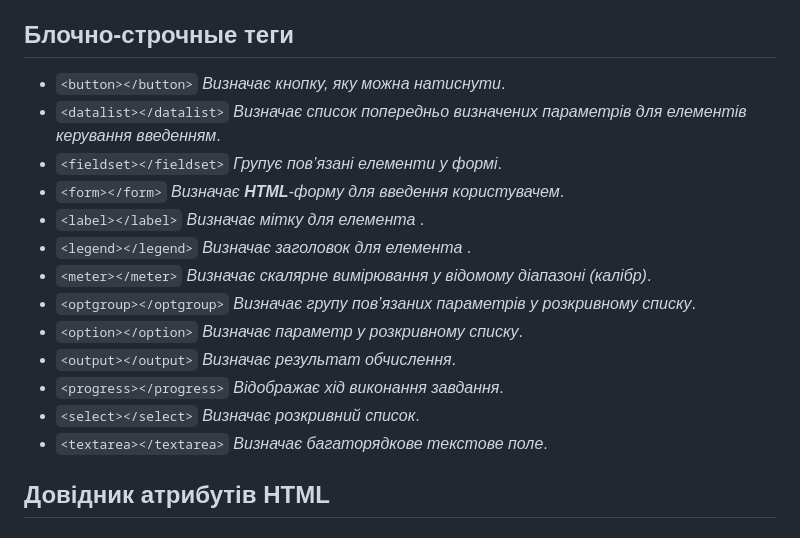
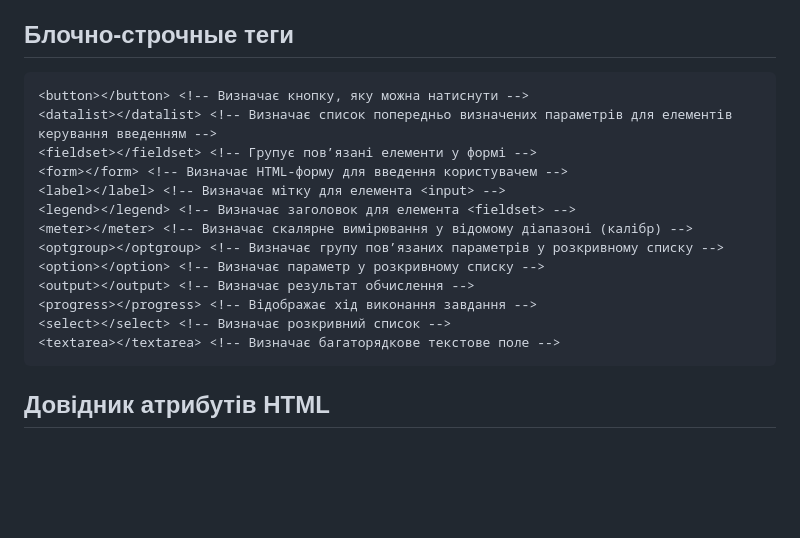
Before and after one commit to UlichIgor/HTML, a Markdown page: README.md, the part around one of its changes. Drawn GitHub-style; blank space fills up the shorter version.

````diff
--- a/README.md
+++ b/README.md
@@ -187,19 +193,21 @@
 
 ## Блочно-строчные теги
 
-* `<button></button>` *Визначає кнопку, яку можна натиснути*.
-* `<datalist></datalist>` *Визначає список попередньо визначених параметрів для елементів керування введенням*.
-* `<fieldset></fieldset>` *Групує пов’язані елементи у формі*.
-* `<form></form>` *Визначає **HTML**-форму для введення користувачем*.
-* `<label></label>` *Визначає мітку для елемента **<input>***.
-* `<legend></legend>` *Визначає заголовок для елемента **<fieldset>***.
-* `<meter></meter>` *Визначає скалярне вимірювання у відомому діапазоні (калібр)*.
-* `<optgroup></optgroup>` *Визначає групу пов’язаних параметрів у розкривному списку*.
-* `<option></option>` *Визначає параметр у розкривному списку*.
-* `<output></output>` *Визначає результат обчислення*.
-* `<progress></progress>` *Відображає хід виконання завдання*.
-* `<select></select>` *Визначає розкривний список*.
-* `<textarea></textarea>` *Визначає багаторядкове текстове поле*.
+```html
+<button></button> <!-- Визначає кнопку, яку можна натиснути -->
+<datalist></datalist> <!-- Визначає список попередньо визначених параметрів для елементів керування введенням -->
+<fieldset></fieldset> <!-- Групує пов’язані елементи у формі -->
+<form></form> <!-- Визначає HTML-форму для введення користувачем -->
+<label></label> <!-- Визначає мітку для елемента <input> -->
+<legend></legend> <!-- Визначає заголовок для елемента <fieldset> -->
+<meter></meter> <!-- Визначає скалярне вимірювання у відомому діапазоні (калібр) -->
+<optgroup></optgroup> <!-- Визначає групу пов’язаних параметрів у розкривному списку -->
+<option></option> <!-- Визначає параметр у розкривному списку -->
+<output></output> <!-- Визначає результат обчислення -->
+<progress></progress> <!-- Відображає хід виконання завдання -->
+<select></select> <!-- Визначає розкривний список -->
+<textarea></textarea> <!-- Визначає багаторядкове текстове поле -->
+```
 
 ## Довідник атрибутів HTML
 
````
Also changed, not shown: other parts of README.md (+59 -53 lines).
